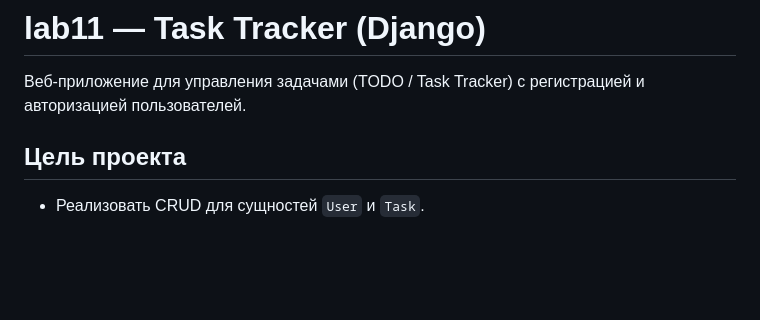
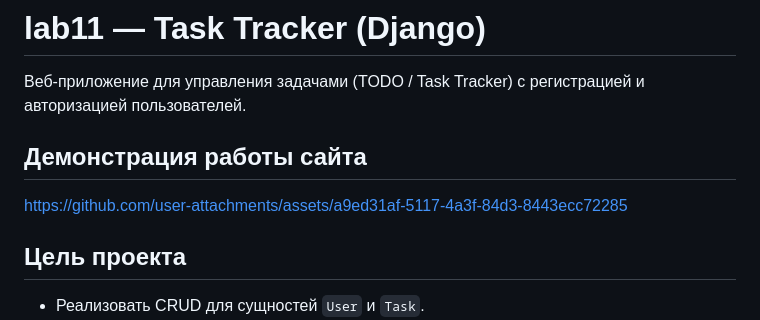
Before and after one commit to Olivka-nik/python-hakaton, a Markdown page: README.md, the part around the change. Rendered like a GitHub page; blank space fills up the shorter version.

```diff
--- a/README.md
+++ b/README.md
@@ -1,6 +1,11 @@
 # lab11 — Task Tracker (Django)
 
 Веб-приложение для управления задачами (TODO / Task Tracker) с регистрацией и авторизацией пользователей.
+
+## Демонстрация работы сайта
+https://github.com/user-attachments/assets/a9ed31af-5117-4a3f-84d3-8443ecc72285
+
+
 
 ## Цель проекта
 - Реализовать CRUD для сущностей `User` и `Task`.
```
